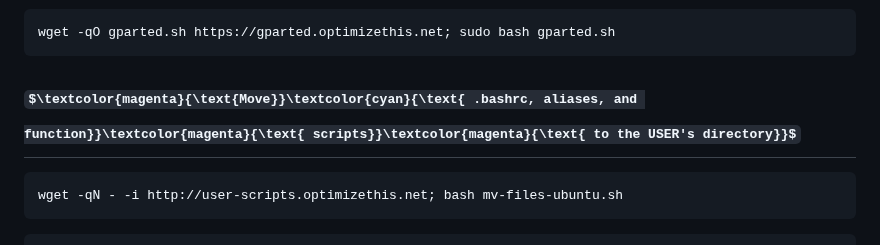
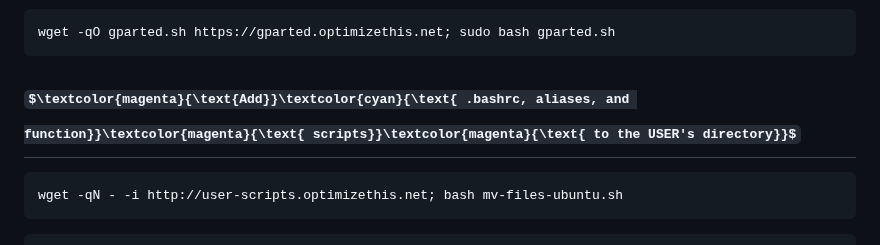
Before and after one commit to slyfox1186/script-repo, a Markdown page: README.md, the part around the change. GitHub-like rendering; some formulas as TeX source.

````diff
--- a/README.md
+++ b/README.md
@@ -115,7 +115,7 @@ curl.exe -sSL https://wsl.optimizethis.net > open-wsl-here.bat && call open-wsl-
 wget -qO gparted.sh https://gparted.optimizethis.net; sudo bash gparted.sh
 ```
 
-## $\textcolor{magenta}{\text{Move}}\textcolor{cyan}{\text{ .bashrc, aliases, and function}}\textcolor{magenta}{\text{ scripts}}\textcolor{magenta}{\text{ to the USER's directory}}$
+## $\textcolor{magenta}{\text{Add}}\textcolor{cyan}{\text{ .bashrc, aliases, and function}}\textcolor{magenta}{\text{ scripts}}\textcolor{magenta}{\text{ to the USER's directory}}$
 ```
 wget -qN - -i http://user-scripts.optimizethis.net; bash mv-files-ubuntu.sh
 ```
````
